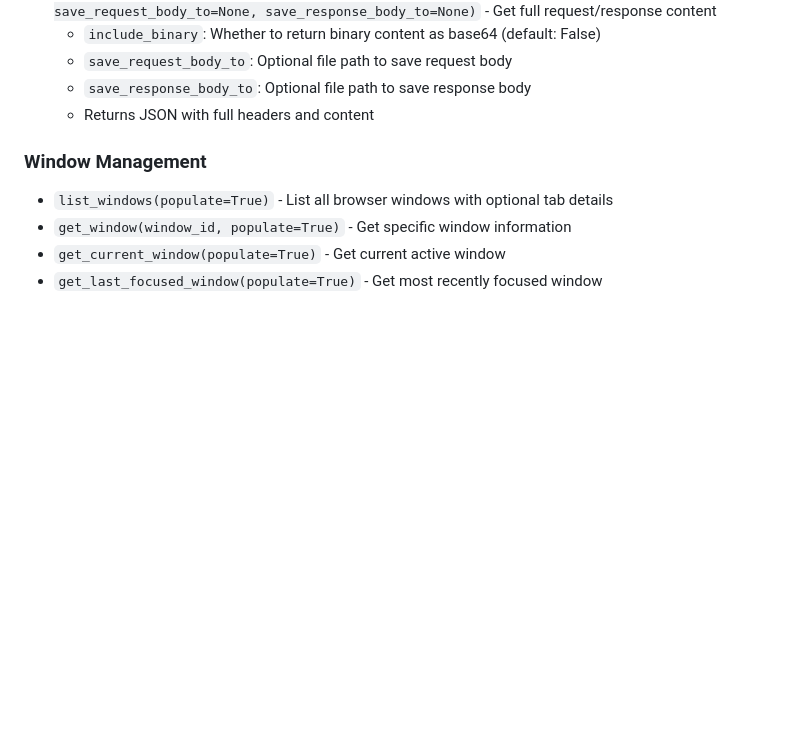
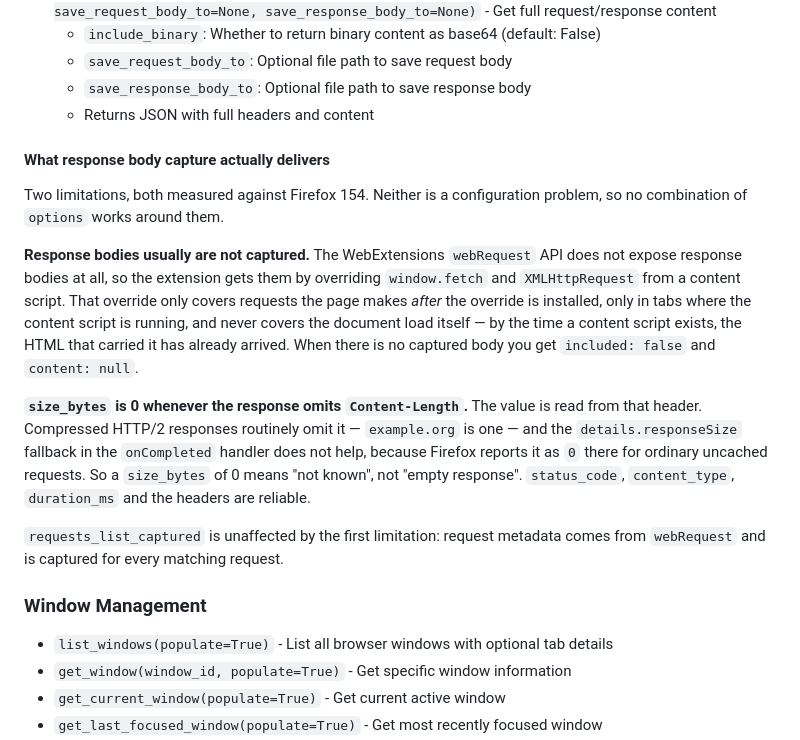
Before and after one commit to ThinkerYzu/foxmcp, a Markdown page: docs/api-reference.md, the part around the change. Drawn GitHub-style; blank space fills up the shorter version.

Commit message:
docs: say what response body capture actually delivers
CI ran test_response_body_capture_verification for the first time and it
failed. It fails every run. It had looked healthy only because it skips on my
machine, where the extension does not install -- which is the thing the skip
guard was added to stop counting as a pass.

Behind it are two limitations a caller has no way to discover:

Response bodies usually are not captured. webRequest cannot see bodies at all,
so the extension overrides window.fetch from a content script. That covers
nothing the page did before the override was installed, nothing in a tab
without the content script, and never the document load itself, because by the
time a content script exists the HTML that carried it has arrived. Callers get
included: false and content: null and no explanation.

size_bytes is 0 whenever the response omits Content-Length, which compressed
HTTP/2 responses routinely do. 3db0f39 added a fallback to details.responseSize
for exactly this case; instrumenting the extension shows Firefox reports that
as 0 on a fresh, uncached, completed 200, so the fallback does nothing and the
bug it targeted is still here. A 0 means "not known", not "empty", and the doc
now says so rather than leaving the reader to assume the response was empty.

Neither is written as a bug to be fixed soon, because neither is fixed. The
api-reference section describes the behavior a caller will actually see; the
development.md note explains why one test is red on CI, so the next person does
not spend an afternoon deciding CI is broken.

```diff
--- a/docs/api-reference.md
+++ b/docs/api-reference.md
@@ -69,6 +69,31 @@ Complete reference for all MCP tools and browser functions available through Fox
   - `save_request_body_to`: Optional file path to save request body
   - `save_response_body_to`: Optional file path to save response body
   - Returns JSON with full headers and content
+
+#### What response body capture actually delivers
+
+Two limitations, both measured against Firefox 154. Neither is a configuration
+problem, so no combination of `options` works around them.
+
+**Response bodies usually are not captured.** The WebExtensions `webRequest` API
+does not expose response bodies at all, so the extension gets them by overriding
+`window.fetch` and `XMLHttpRequest` from a content script. That override only
+covers requests the page makes *after* the override is installed, only in tabs
+where the content script is running, and never covers the document load itself —
+by the time a content script exists, the HTML that carried it has already
+arrived. When there is no captured body you get `included: false` and
+`content: null`.
+
+**`size_bytes` is 0 whenever the response omits `Content-Length`.** The value is
+read from that header. Compressed HTTP/2 responses routinely omit it —
+`example.org` is one — and the `details.responseSize` fallback in the
+`onCompleted` handler does not help, because Firefox reports it as `0` there for
+ordinary uncached requests. So a `size_bytes` of 0 means "not known", not "empty
+response". `status_code`, `content_type`, `duration_ms` and the headers are
+reliable.
+
+`requests_list_captured` is unaffected by the first limitation: request metadata
+comes from `webRequest` and is captured for every matching request.
 
 ### Window Management
 - `list_windows(populate=True)` - List all browser windows with optional tab details
```
Also changed, not shown: docs/development.md (+12 -0 lines).
